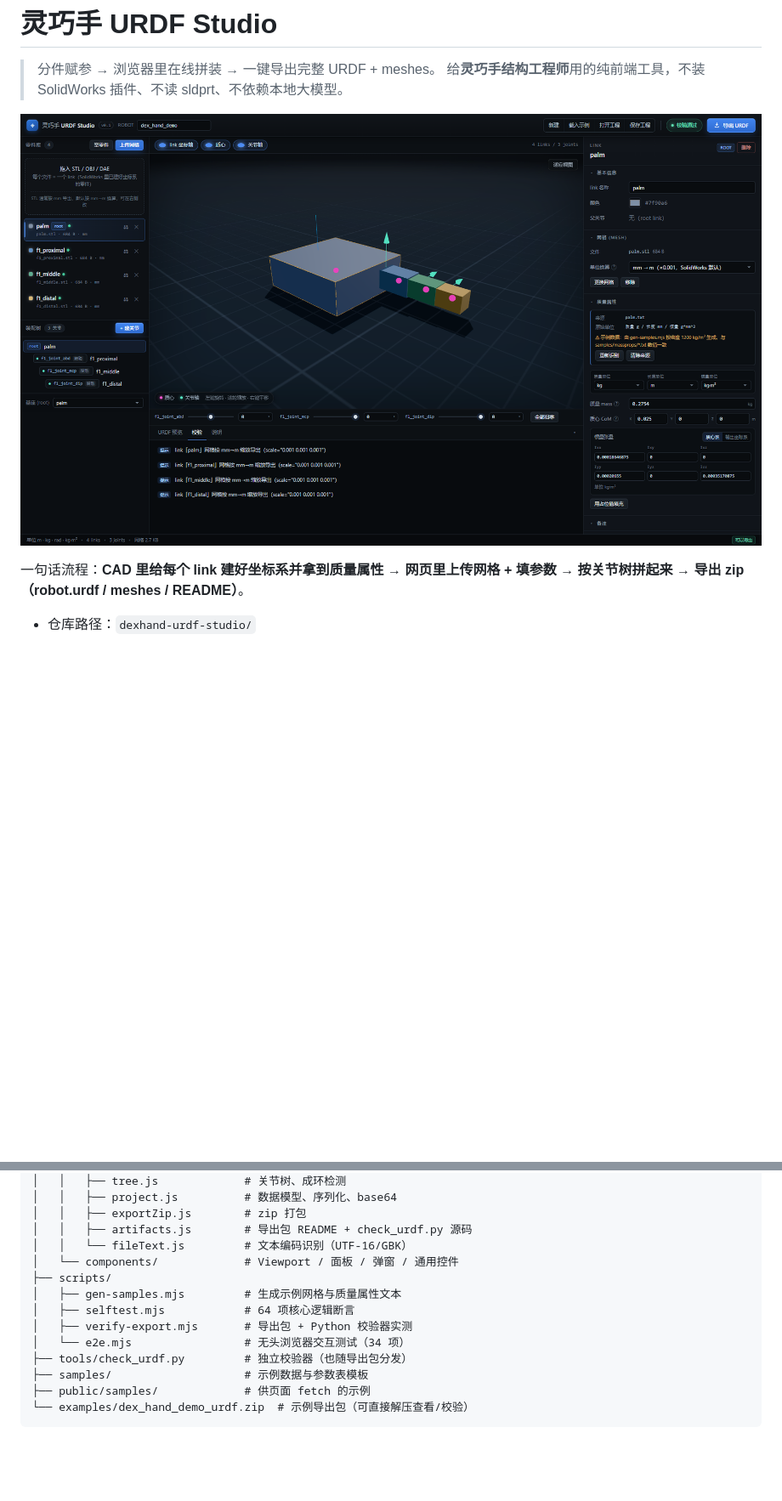
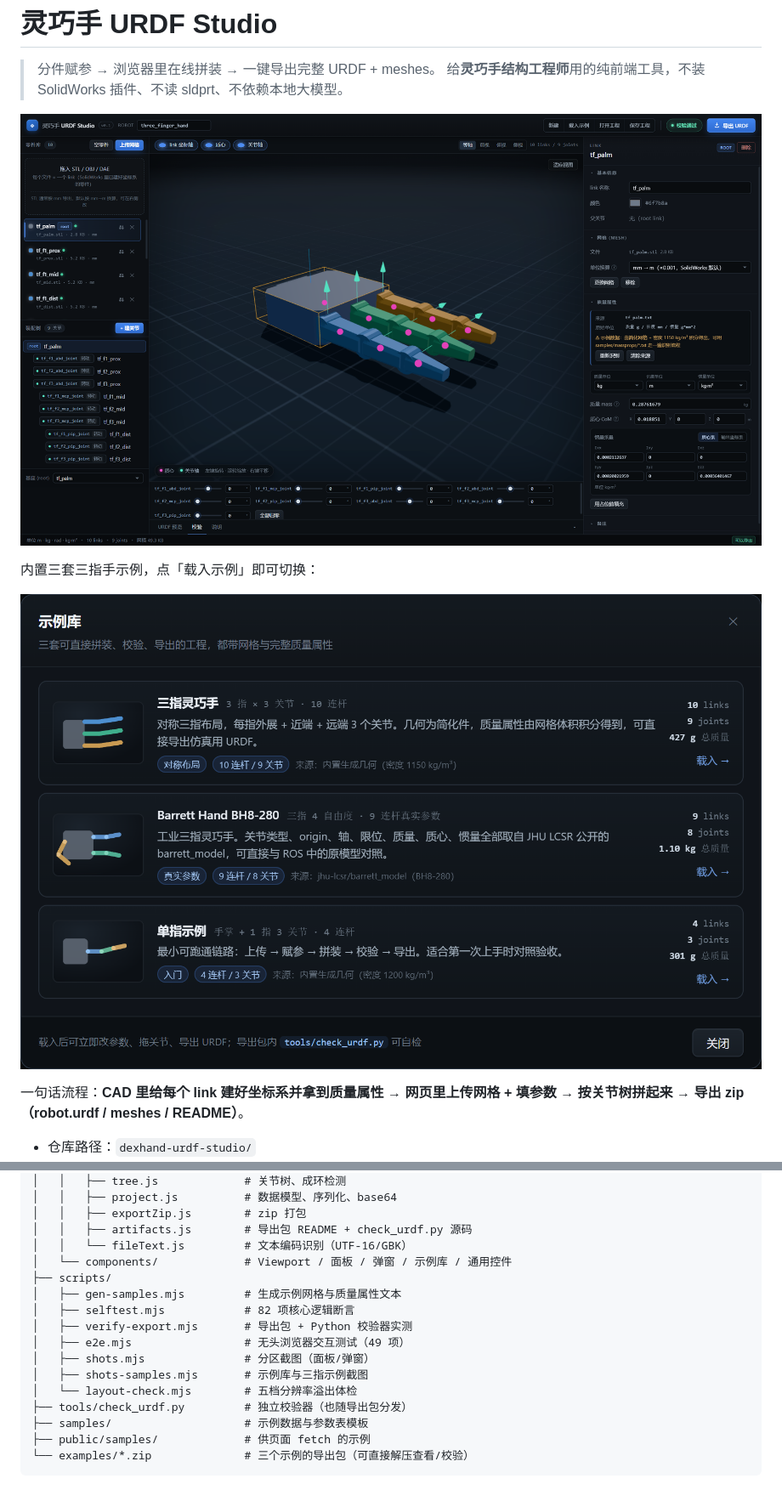
Before and after one commit to mrwangyajun/dexhand-urdf-studio, a Markdown page: README.md, 2 parts joined by grey strips. Shown at 85% size. Rendered like a GitHub page; pictures changed too: docs/samples.png (added), docs/screenshot.png; blank space fills up the shorter version.

````diff
--- a/README.md
+++ b/README.md
@@ -4,6 +4,10 @@
 > 给**灵巧手结构工程师**用的纯前端工具，不装 SolidWorks 插件、不读 sldprt、不依赖本地大模型。
 
 ![界面预览](docs/screenshot.png)
+
+内置三套三指手示例，点「载入示例」即可切换：
+
+![示例库](docs/samples.png)
 
 一句话流程：**CAD 里给每个 link 建好坐标系并拿到质量属性 → 网页里上传网格 + 填参数 → 按关节树拼起来 → 导出 zip（robot.urdf / meshes / README）**。
 
@@ -285,14 +338,17 @@ dexhand-urdf-studio/
 │   │   ├── exportZip.js        # zip 打包
 │   │   ├── artifacts.js        # 导出包 README + check_urdf.py 源码
 │   │   └── fileText.js         # 文本编码识别（UTF-16/GBK）
-│   └── components/             # Viewport / 面板 / 弹窗 / 通用控件
+│   └── components/             # Viewport / 面板 / 弹窗 / 示例库 / 通用控件
 ├── scripts/
 │   ├── gen-samples.mjs         # 生成示例网格与质量属性文本
-│   ├── selftest.mjs            # 64 项核心逻辑断言
+│   ├── selftest.mjs            # 82 项核心逻辑断言
 │   ├── verify-export.mjs       # 导出包 + Python 校验器实测
-│   └── e2e.mjs                 # 无头浏览器交互测试（34 项）
+│   ├── e2e.mjs                 # 无头浏览器交互测试（49 项）
+│   ├── shots.mjs               # 分区截图（面板/弹窗）
+│   ├── shots-samples.mjs       # 示例库与三指示例截图
+│   └── layout-check.mjs        # 五档分辨率溢出体检
 ├── tools/check_urdf.py         # 独立校验器（也随导出包分发）
 ├── samples/                    # 示例数据与参数表模板
 ├── public/samples/             # 供页面 fetch 的示例
-└── examples/dex_hand_demo_urdf.zip  # 示例导出包（可直接解压查看/校验）
+└── examples/*.zip              # 三个示例的导出包（可直接解压查看/校验）
 ```
````
Also changed, not shown: other parts of README.md (+61 -12 lines).
